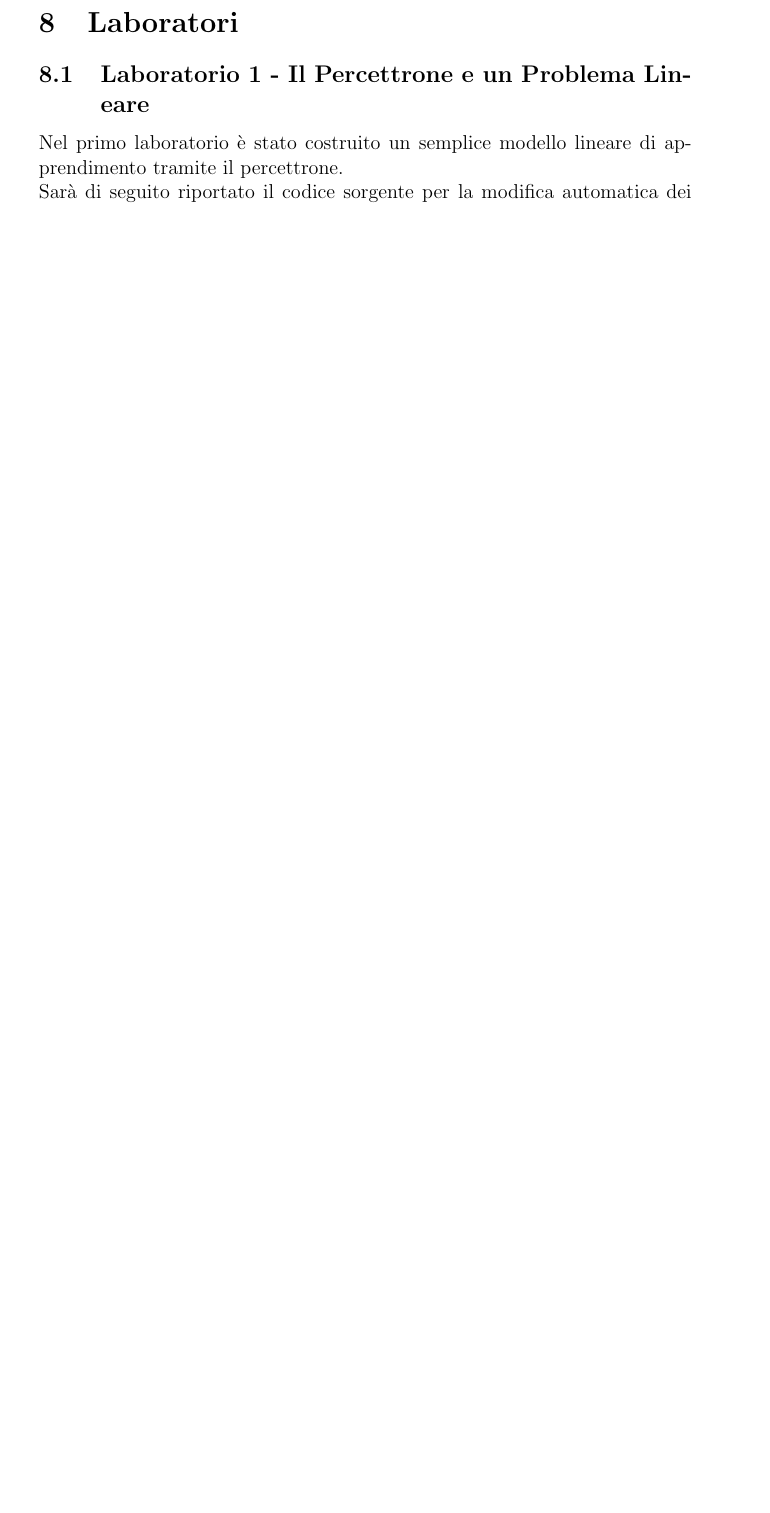
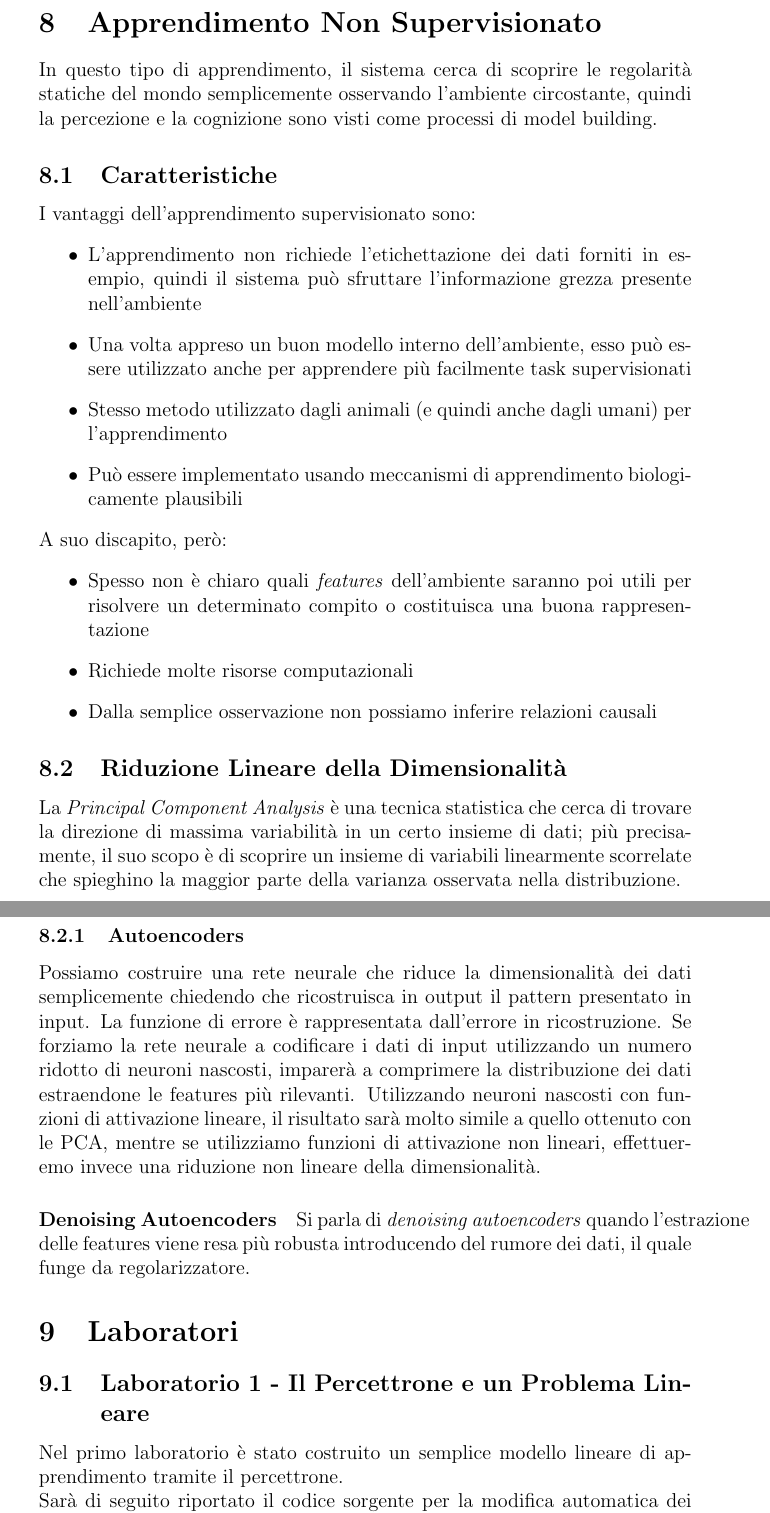
Before and after one commit to matnut2/Riassunto-IA-Psicologia, a LaTeX paper (main.tex): part of page 25 of 33 before the commit and two parts of pages 25 and 26 of 35 after it, the two joined at a grey line, cut at the place of the change, the shorter picture padded with empty space. Compiled offline with pdfLaTeX.

Commit message:
Commit Lezione di Teoria

```diff
--- a/main.tex
+++ b/main.tex
@@ -1,6 +1,6 @@
 \documentclass[12pt, a4paper]{article}
 \usepackage[utf8]{inputenc}
-\usepackage{hyperref}   % PER I LINK INTERNI ED ESTRENI
+\usepackage{hyperref}   % PER I LINK INTERNI ED ESTERNI
 \usepackage{graphicx}   % PER LE IMMAGINI
 \usepackage{amsmath}    % PER LE FRAZIONI
 \usepackage{listings}   % PER IL CODICE
@@ -458,5 +458,28 @@ Normalmente questi algoritmi presentano le seguenti proprietà:
+\section{Apprendimento Non Supervisionato}
+In questo tipo di apprendimento, il sistema cerca di scoprire le regolarità statiche del mondo semplicemente osservando l'ambiente circostante, quindi la percezione e la cognizione sono visti come processi di model building.
+\subsection{Caratteristiche}
+I vantaggi dell'apprendimento supervisionato sono:
+\begin{itemize}
+    \item L'apprendimento non richiede l'etichettazione dei dati forniti in esempio, quindi il sistema può sfruttare l'informazione grezza presente nell'ambiente
+    \item Una volta appreso un buon modello interno dell'ambiente, esso può essere utilizzato anche per apprendere più facilmente task supervisionati
+    \item Stesso metodo utilizzato dagli animali (e quindi anche dagli umani) per l'apprendimento
+    \item Può essere implementato usando meccanismi di apprendimento biologicamente plausibili
+\end{itemize}
+A suo discapito, però:
+\begin{itemize}
+    \item Spesso non è chiaro quali \textit{features} dell'ambiente saranno poi utili per risolvere un determinato compito o costituisca una buona rappresentazione
+    \item Richiede molte risorse computazionali
+    \item Dalla semplice osservazione non possiamo inferire relazioni causali
+\end{itemize}
 
+\subsection{Riduzione Lineare della Dimensionalità}
+La \textit{Principal Component Analysis} è una tecnica statistica che cerca di trovare la direzione di massima variabilità in un certo insieme di dati; più precisamente, il suo scopo è di scoprire un insieme di variabili linearmente scorrelate che spieghino la maggior parte della varianza osservata nella distribuzione.
+\subsubsection{Autoencoders}
+Possiamo costruire una rete neurale che riduce la dimensionalità dei dati semplicemente chiedendo che ricostruisca in output il pattern presentato in input. La funzione di errore è rappresentata dall'errore in ricostruzione.
+Se forziamo la rete neurale a codificare i dati di input utilizzando un numero ridotto di neuroni nascosti, imparerà a comprimere la distribuzione dei dati estraendone le features più rilevanti.
+Utilizzando neuroni nascosti con funzioni di attivazione lineare, il risultato sarà molto simile a quello ottenuto con le PCA, mentre se utilizziamo funzioni di attivazione non lineari, effettueremo invece una riduzione non lineare della dimensionalità.
 
+\paragraph{Denoising Autoencoders} Si parla di \textit{denoising autoencoders} quando l'estrazione delle features viene resa più robusta introducendo del rumore dei dati, il quale funge da regolarizzatore.
 
 
 
```
Also changed, not shown: main.tex (26 more changed lines).
